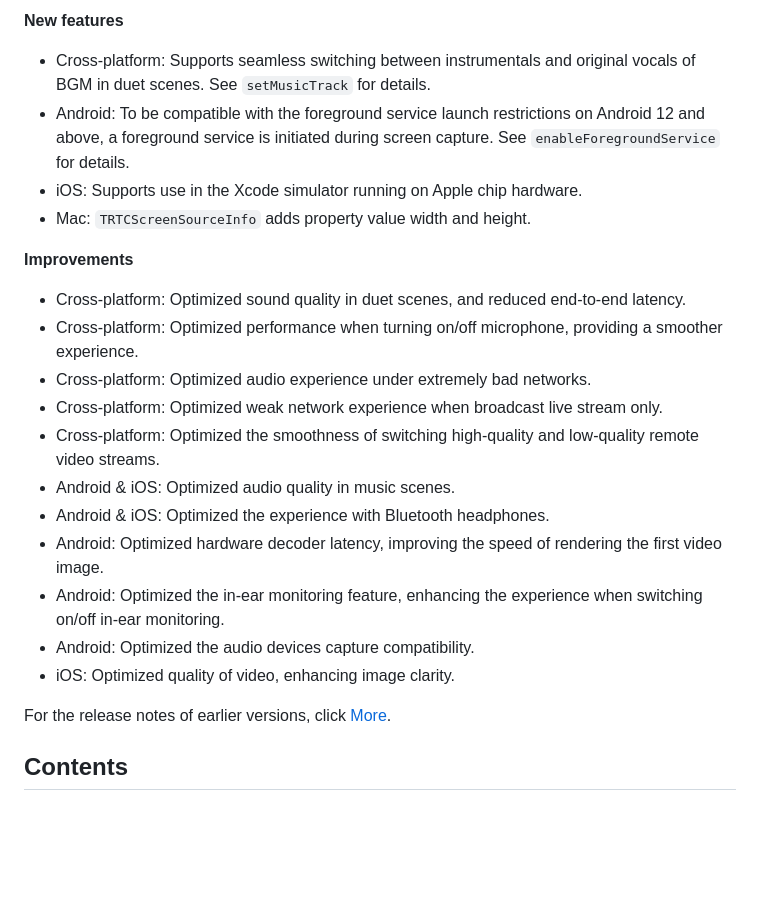
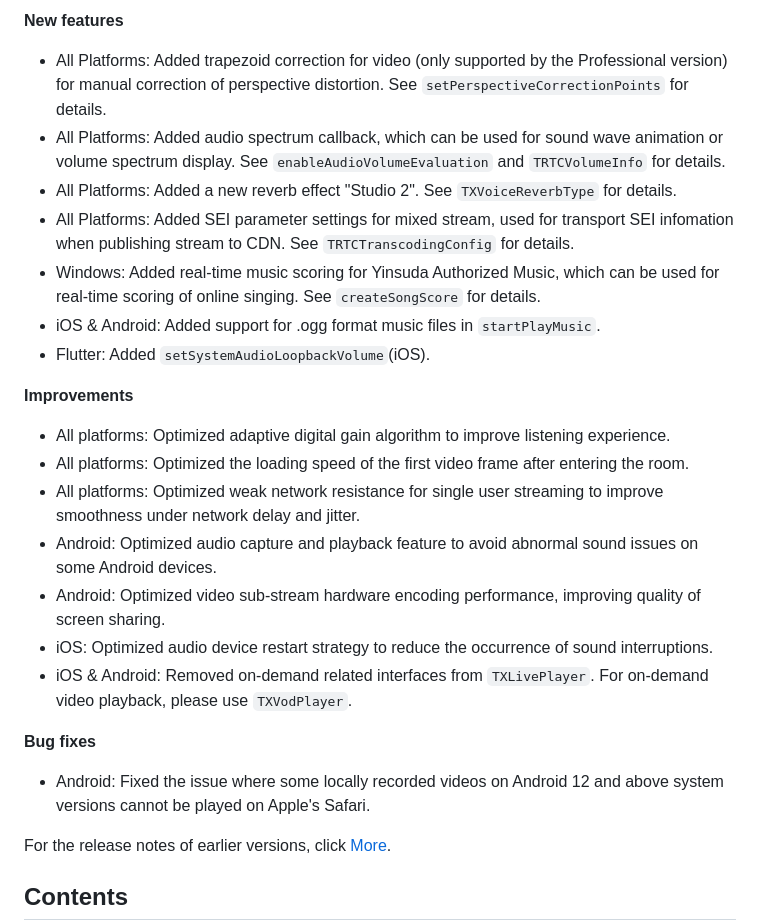
Before and after one commit to Tencent-RTC/TRTC_Windows, a Markdown page: README.md, the part around the change printed below. Rendered like a GitHub page; blank space fills up the shorter version.

Commit message:
Update 11.3 Release Note

```diff
--- a/README.md
+++ b/README.md
@@ -15,24 +15,27 @@ Leveraging Tencent's many years of experience in network and audio/video technol
 
 **New features**
 
- - Cross-platform: Supports seamless switching between instrumentals and original vocals of BGM in duet scenes. See `setMusicTrack` for details.
- - Android: To be compatible with the foreground service launch restrictions on Android 12 and above, a foreground service is initiated during screen capture. See `enableForegroundService` for details.
- - iOS: Supports use in the Xcode simulator running on Apple chip hardware.
- - Mac: `TRTCScreenSourceInfo` adds property value width and height.
+- All Platforms: Added trapezoid correction for video (only supported by the Professional version) for manual correction of perspective distortion. See `setPerspectiveCorrectionPoints` for details.
+- All Platforms: Added audio spectrum callback, which can be used for sound wave animation or volume spectrum display. See `enableAudioVolumeEvaluation` and `TRTCVolumeInfo` for details.
+- All Platforms: Added a new reverb effect "Studio 2". See `TXVoiceReverbType` for details.
+- All Platforms: Added SEI parameter settings for mixed stream, used for transport SEI infomation when publishing stream to CDN. See `TRTCTranscodingConfig` for details.
+- Windows: Added real-time music scoring for Yinsuda Authorized Music, which can be used for real-time scoring of online singing. See `createSongScore` for details.
+- iOS & Android: Added support for .ogg format music files in `startPlayMusic`.
+- Flutter: Added `setSystemAudioLoopbackVolume`(iOS).
+
 
 **Improvements**
 
-- Cross-platform: Optimized sound quality in duet scenes, and reduced end-to-end latency.
-- Cross-platform: Optimized performance when turning on/off microphone, providing a smoother experience.
-- Cross-platform: Optimized audio experience under extremely bad networks.
-- Cross-platform: Optimized weak network experience when broadcast live stream only.
-- Cross-platform: Optimized the smoothness of switching high-quality and low-quality remote video streams.
-- Android & iOS: Optimized audio quality in music scenes.
-- Android & iOS: Optimized the experience with Bluetooth headphones.
-- Android: Optimized hardware decoder latency, improving the speed of rendering the first video image.
-- Android: Optimized the in-ear monitoring feature, enhancing the experience when switching on/off in-ear monitoring.
-- Android: Optimized the audio devices capture compatibility.
-- iOS: Optimized quality of video, enhancing image clarity.
+- All platforms: Optimized adaptive digital gain algorithm to improve listening experience.
+- All platforms: Optimized the loading speed of the first video frame after entering the room.
+- All platforms: Optimized weak network resistance for single user streaming to improve smoothness under network delay and jitter.
+- Android: Optimized audio capture and playback feature to avoid abnormal sound issues on some Android devices.
+- Android: Optimized video sub-stream hardware encoding performance, improving quality of screen sharing.
+- iOS: Optimized audio device restart strategy to reduce the occurrence of sound interruptions.
+- iOS & Android: Removed on-demand related interfaces from `TXLivePlayer`. For on-demand video playback, please use `TXVodPlayer`.
+
+**Bug fixes**
+- Android: Fixed the issue where some locally recorded videos on Android 12 and above system versions cannot be played on Apple's Safari.
 
 
 For the release notes of earlier versions, click [More](https://cloud.tencent.com/document/product/647/46907).
```
Also changed, not shown: other parts of README.md (+1 -1 lines), 1 other file.
